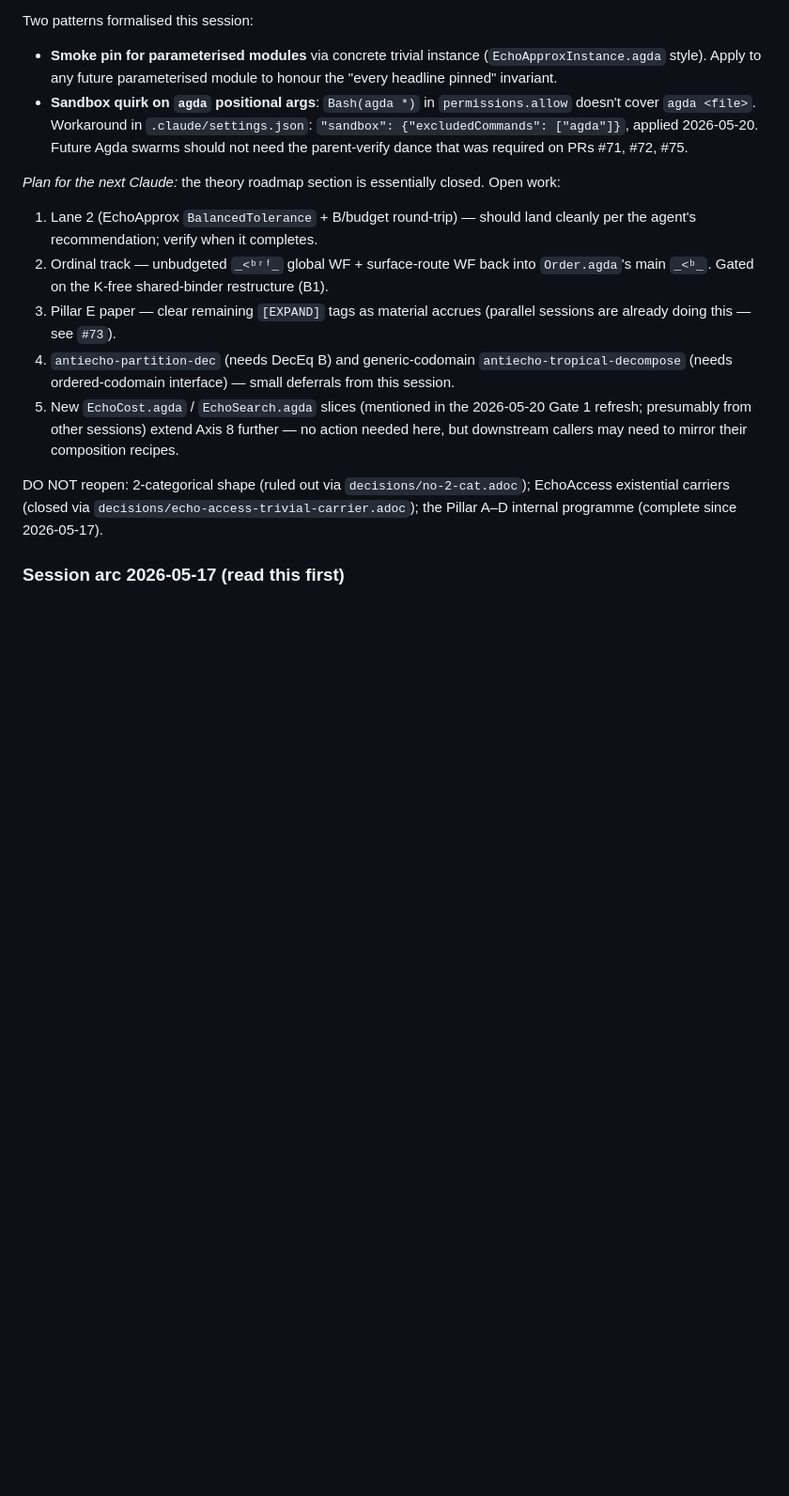
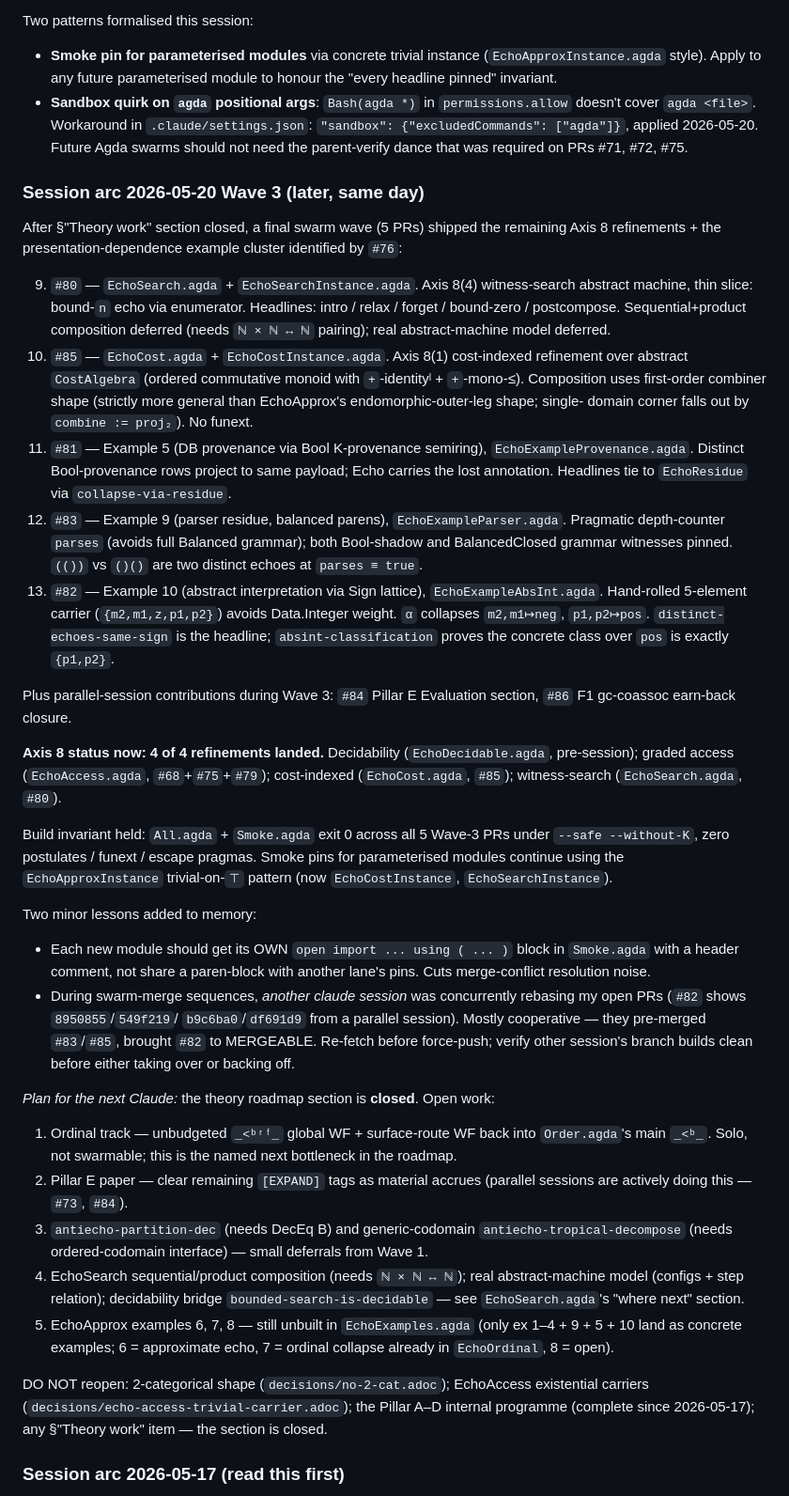
Before and after one commit to hyperpolymath/echo-types, a Markdown page: CLAUDE.md, the part around the change. Shown at 94% size. Drawn GitHub-style; blank space fills up the shorter version.

Commit message:
docs(CLAUDE.md): Wave-3 rung state — Axis 8 closed + examples 5/9/10 landed
After §"Theory work — no proof assistant needed" closed in Wave 2
(#76 / #77), a third wave (5 PRs) shipped the remaining Axis 8
refinements and the presentation-dependence example cluster:

* #80 EchoSearch — Axis 8(4) witness-search machine
* #81 Example 5 — DB provenance via K-provenance semiring
* #82 Example 10 — abstract interpretation via Sign lattice
* #83 Example 9 — parser residue (balanced parens)
* #85 EchoCost — Axis 8(1) cost-indexed refinement

Axis 8 is now 4-of-4 (decidability + graded access + cost + search).

Adds the Wave 3 session-arc section and refreshes the
"Plan for the next Claude" list — ordinal-track unbudgeted WF is
now the named next bottleneck.

Two lessons memorialised: (a) per-lane Smoke open-import blocks
cut merge-conflict noise; (b) re-fetch before force-push during
swarm-merge sequences with parallel sessions active.

Co-Authored-By: Claude Opus 4.7 (1M context) <noreply@anthropic.com>

```diff
--- a/CLAUDE.md
+++ b/CLAUDE.md
@@ -260,28 +260,87 @@ Two patterns formalised this session:
   applied 2026-05-20. Future Agda swarms should not need the
   parent-verify dance that was required on PRs #71, #72, #75.
 
-*Plan for the next Claude:* the theory roadmap section is essentially
-closed. Open work:
+### Session arc 2026-05-20 Wave 3 (later, same day)
 
-1. Lane 2 (EchoApprox `BalancedTolerance` + B/budget round-trip) —
-   should land cleanly per the agent's recommendation; verify when it
-   completes.
-2. Ordinal track — unbudgeted `_<ᵇʳᶠ_` global WF + surface-route WF
-   back into `Order.agda`'s main `_<ᵇ_`. Gated on the K-free shared-binder
-   restructure (B1).
-3. Pillar E paper — clear remaining `[EXPAND]` tags as material accrues
-   (parallel sessions are already doing this — see `#73`).
-4. `antiecho-partition-dec` (needs DecEq B) and generic-codomain
+After §"Theory work" section closed, a final swarm wave (5 PRs)
+shipped the remaining Axis 8 refinements + the presentation-dependence
+example cluster identified by `#76`:
+
+9.  `#80` — `EchoSearch.agda` + `EchoSearchInstance.agda`. Axis 8(4)
+    witness-search abstract machine, thin slice: bound-`n` echo via
+    enumerator. Headlines: intro / relax / forget / bound-zero /
+    postcompose. Sequential+product composition deferred (needs
+    `ℕ × ℕ ↔ ℕ` pairing); real abstract-machine model deferred.
+10. `#85` — `EchoCost.agda` + `EchoCostInstance.agda`. Axis 8(1)
+    cost-indexed refinement over abstract `CostAlgebra`
+    (ordered commutative monoid with `+`-identityˡ + `+`-mono-≤).
+    Composition uses first-order combiner shape (strictly more
+    general than EchoApprox's endomorphic-outer-leg shape; single-
+    domain corner falls out by `combine := proj₂`). No funext.
+11. `#81` — Example 5 (DB provenance via Bool K-provenance semiring),
+    `EchoExampleProvenance.agda`. Distinct Bool-provenance rows
+    project to same payload; Echo carries the lost annotation.
+    Headlines tie to `EchoResidue` via `collapse-via-residue`.
+12. `#83` — Example 9 (parser residue, balanced parens),
+    `EchoExampleParser.agda`. Pragmatic depth-counter `parses`
+    (avoids full Balanced grammar); both Bool-shadow and
+    BalancedClosed grammar witnesses pinned. `(())` vs `()()`
+    are two distinct echoes at `parses ≡ true`.
+13. `#82` — Example 10 (abstract interpretation via Sign lattice),
+    `EchoExampleAbsInt.agda`. Hand-rolled 5-element carrier
+    (`{m2,m1,z,p1,p2}`) avoids Data.Integer weight. `α` collapses
+    `m2,m1↦neg`, `p1,p2↦pos`. `distinct-echoes-same-sign` is the
+    headline; `absint-classification` proves the concrete class
+    over `pos` is exactly `{p1,p2}`.
+
+Plus parallel-session contributions during Wave 3: `#84` Pillar E
+Evaluation section, `#86` F1 gc-coassoc earn-back closure.
+
+**Axis 8 status now: 4 of 4 refinements landed.** Decidability
+(`EchoDecidable.agda`, pre-session); graded access (`EchoAccess.agda`,
+`#68`+`#75`+`#79`); cost-indexed (`EchoCost.agda`, `#85`);
+witness-search (`EchoSearch.agda`, `#80`).
+
+Build invariant held: `All.agda` + `Smoke.agda` exit 0 across all 5
+Wave-3 PRs under `--safe --without-K`, zero postulates / funext /
+escape pragmas. Smoke pins for parameterised modules continue using
+the `EchoApproxInstance` trivial-on-`⊤` pattern (now `EchoCostInstance`,
+`EchoSearchInstance`).
+
+Two minor lessons added to memory:
+- Each new module should get its OWN `open import ... using ( ... )`
+  block in `Smoke.agda` with a header comment, not share a paren-block
+  with another lane's pins. Cuts merge-conflict resolution noise.
+- During swarm-merge sequences, *another claude session* was
+  concurrently rebasing my open PRs (`#82` shows `8950855`/`549f219`/
+  `b9c6ba0`/`df691d9` from a parallel session). Mostly cooperative —
+  they pre-merged `#83`/`#85`, brought `#82` to MERGEABLE. Re-fetch
+  before force-push; verify other session's branch builds clean
+  before either taking over or backing off.
+
+*Plan for the next Claude:* the theory roadmap section is **closed**.
+Open work:
+
+1. Ordinal track — unbudgeted `_<ᵇʳᶠ_` global WF + surface-route WF
+   back into `Order.agda`'s main `_<ᵇ_`. Solo, not swarmable; this is
+   the named next bottleneck in the roadmap.
+2. Pillar E paper — clear remaining `[EXPAND]` tags as material accrues
+   (parallel sessions are actively doing this — `#73`, `#84`).
+3. `antiecho-partition-dec` (needs DecEq B) and generic-codomain
    `antiecho-tropical-decompose` (needs ordered-codomain interface) —
-   small deferrals from this session.
-5. New `EchoCost.agda` / `EchoSearch.agda` slices (mentioned in the
-   2026-05-20 Gate 1 refresh; presumably from other sessions) extend
-   Axis 8 further — no action needed here, but downstream callers may
-   need to mirror their composition recipes.
+   small deferrals from Wave 1.
+4. EchoSearch sequential/product composition (needs `ℕ × ℕ ↔ ℕ`);
+   real abstract-machine model (configs + step relation); decidability
+   bridge `bounded-search-is-decidable` — see `EchoSearch.agda`'s
+   "where next" section.
+5. EchoApprox examples 6, 7, 8 — still unbuilt in `EchoExamples.agda`
+   (only ex 1–4 + 9 + 5 + 10 land as concrete examples; 6 = approximate
+   echo, 7 = ordinal collapse already in `EchoOrdinal`, 8 = open).
 
-DO NOT reopen: 2-categorical shape (ruled out via `decisions/no-2-cat.adoc`);
-EchoAccess existential carriers (closed via `decisions/echo-access-trivial-carrier.adoc`);
-the Pillar A–D internal programme (complete since 2026-05-17).
+DO NOT reopen: 2-categorical shape (`decisions/no-2-cat.adoc`);
+EchoAccess existential carriers (`decisions/echo-access-trivial-carrier.adoc`);
+the Pillar A–D internal programme (complete since 2026-05-17);
+any §"Theory work" item — the section is closed.
 
 ### Session arc 2026-05-17 (read this first)
 
```
